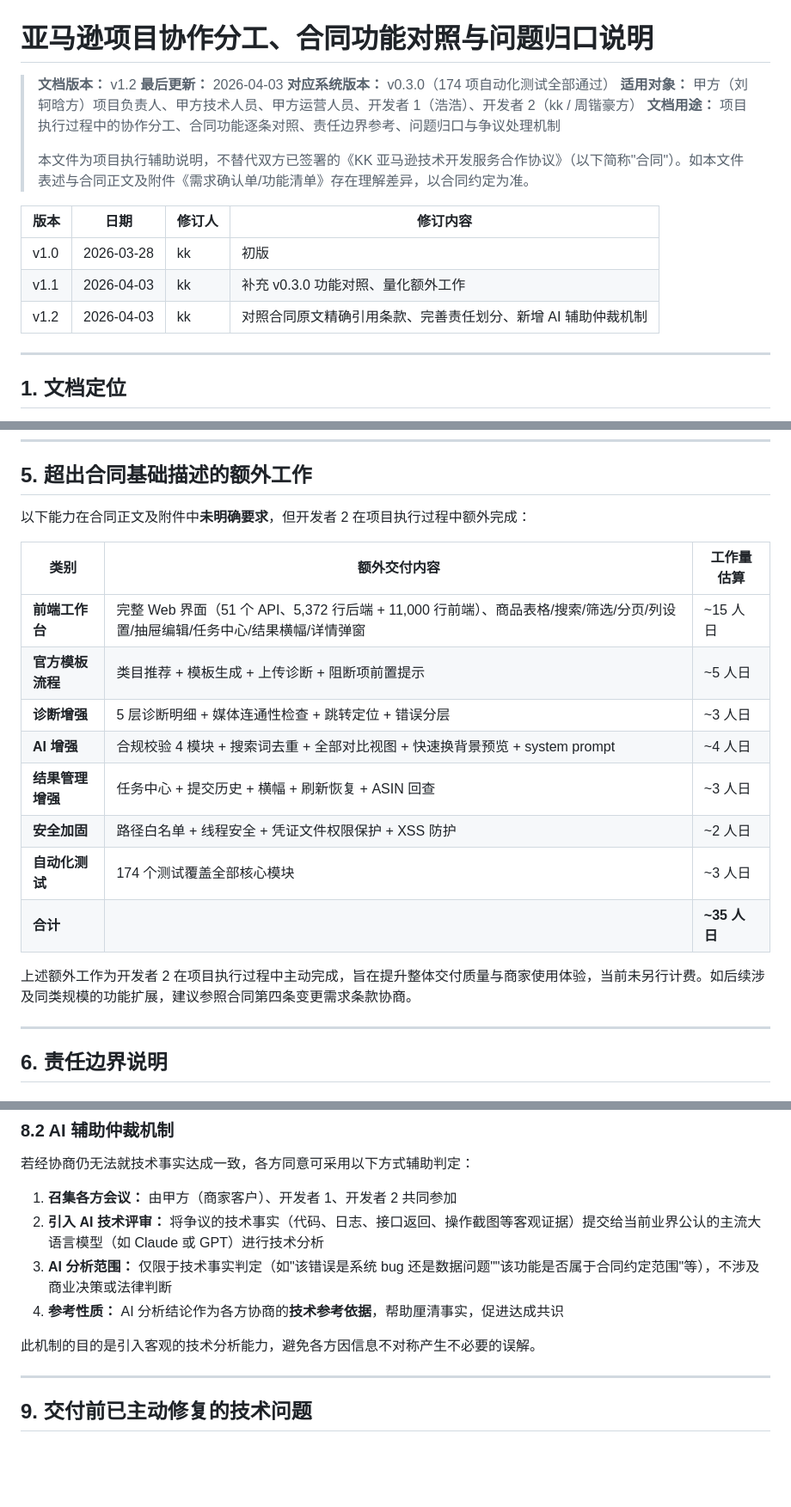
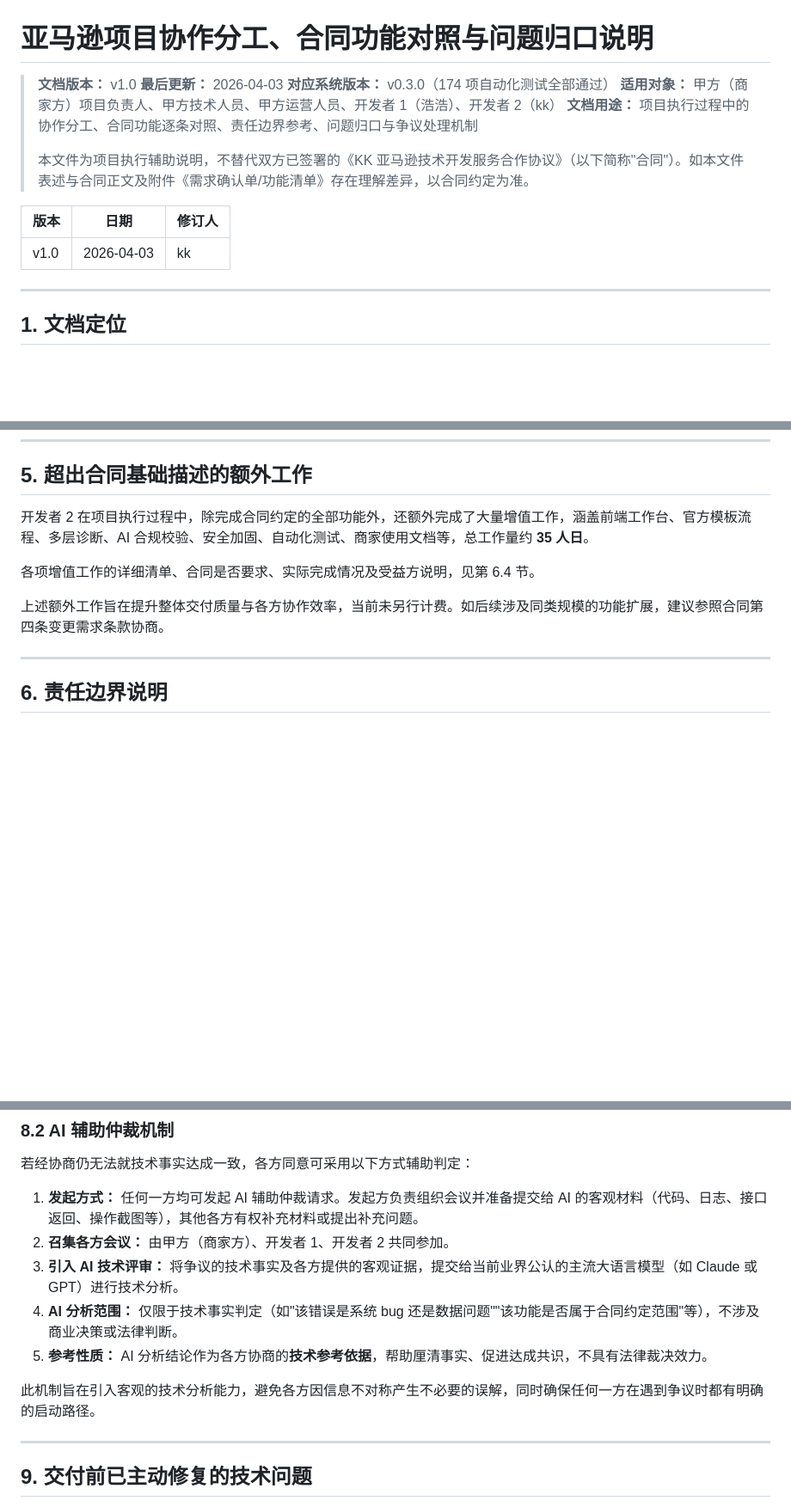
Before and after one commit to kk43994/amazon-listing-tool-v2-8, a Markdown page: docs/项目协作分工、合同功能对照与问题归口说明.md, 3 parts joined by grey strips. Shown at 86% size. GitHub-like rendering; blank space fills up the shorter version.

Commit message:
docs: v1.0 定稿——去真名、合并重复、仲裁发起机制、验收签字行
Co-Authored-By: Claude Opus 4.6 (1M context) <noreply@anthropic.com>

```diff
--- a/docs/项目协作分工、合同功能对照与问题归口说明.md
+++ b/docs/项目协作分工、合同功能对照与问题归口说明.md
@@ -1,18 +1,16 @@
 # 亚马逊项目协作分工、合同功能对照与问题归口说明
 
-> **文档版本：** v1.2
+> **文档版本：** v1.0
 > **最后更新：** 2026-04-03
 > **对应系统版本：** v0.3.0（174 项自动化测试全部通过）
-> **适用对象：** 甲方（刘轲晗方）项目负责人、甲方技术人员、甲方运营人员、开发者 1（浩浩）、开发者 2（kk / 周锴豪方）
+> **适用对象：** 甲方（商家方）项目负责人、甲方技术人员、甲方运营人员、开发者 1（浩浩）、开发者 2（kk）
 > **文档用途：** 项目执行过程中的协作分工、合同功能逐条对照、责任边界参考、问题归口与争议处理机制
 >
 > 本文件为项目执行辅助说明，不替代双方已签署的《KK 亚马逊技术开发服务合作协议》（以下简称"合同"）。如本文件表述与合同正文及附件《需求确认单/功能清单》存在理解差异，以合同约定为准。
 
-| 版本 | 日期 | 修订人 | 修订内容 |
-|------|------|--------|---------|
-| v1.0 | 2026-03-28 | kk | 初版 |
-| v1.1 | 2026-04-03 | kk | 补充 v0.3.0 功能对照、量化额外工作 |
-| v1.2 | 2026-04-03 | kk | 对照合同原文精确引用条款、完善责任划分、新增 AI 辅助仲裁机制 |
+| 版本 | 日期 | 修订人 |
+|------|------|--------|
+| v1.0 | 2026-04-03 | kk |
 
 ---
 
@@ -176,20 +174,11 @@
 
 ## 5. 超出合同基础描述的额外工作
 
-以下能力在合同正文及附件中**未明确要求**，但开发者 2 在项目执行过程中额外完成：
+开发者 2 在项目执行过程中，除完成合同约定的全部功能外，还额外完成了大量增值工作，涵盖前端工作台、官方模板流程、多层诊断、AI 合规校验、安全加固、自动化测试、商家使用文档等，总工作量约 **35 人日**。
 
-| 类别 | 额外交付内容 | 工作量估算 |
-|------|------------|-----------|
-| **前端工作台** | 完整 Web 界面（51 个 API、5,372 行后端 + 11,000 行前端）、商品表格/搜索/筛选/分页/列设置/抽屉编辑/任务中心/结果横幅/详情弹窗 | ~15 人日 |
-| **官方模板流程** | 类目推荐 + 模板生成 + 上传诊断 + 阻断项前置提示 | ~5 人日 |
-| **诊断增强** | 5 层诊断明细 + 媒体连通性检查 + 跳转定位 + 错误分层 | ~3 人日 |
-| **AI 增强** | 合规校验 4 模块 + 搜索词去重 + 全部对比视图 + 快速换背景预览 + system prompt | ~4 人日 |
-| **结果管理增强** | 任务中心 + 提交历史 + 横幅 + 刷新恢复 + ASIN 回查 | ~3 人日 |
-| **安全加固** | 路径白名单 + 线程安全 + 凭证文件权限保护 + XSS 防护 | ~2 人日 |
-| **自动化测试** | 174 个测试覆盖全部核心模块 | ~3 人日 |
-| **合计** | | **~35 人日** |
+各项增值工作的详细清单、合同是否要求、实际完成情况及受益方说明，见第 6.4 节。
 
-上述额外工作为开发者 2 在项目执行过程中主动完成，旨在提升整体交付质量与商家使用体验，当前未另行计费。如后续涉及同类规模的功能扩展，建议参照合同第四条变更需求条款协商。
+上述额外工作旨在提升整体交付质量与各方协作效率，当前未另行计费。如后续涉及同类规模的功能扩展，建议参照合同第四条变更需求条款协商。
 
 ---
 
@@ -311,12 +300,13 @@
 
 若经协商仍无法就技术事实达成一致，各方同意可采用以下方式辅助判定：
 
-1. **召集各方会议：** 由甲方（商家客户）、开发者 1、开发者 2 共同参加
-2. **引入 AI 技术评审：** 将争议的技术事实（代码、日志、接口返回、操作截图等客观证据）提交给当前业界公认的主流大语言模型（如 Claude 或 GPT）进行技术分析
-3. **AI 分析范围：** 仅限于技术事实判定（如"该错误是系统 bug 还是数据问题""该功能是否属于合同约定范围"等），不涉及商业决策或法律判断
-4. **参考性质：** AI 分析结论作为各方协商的**技术参考依据**，帮助厘清事实，促进达成共识
+1. **发起方式：** 任何一方均可发起 AI 辅助仲裁请求。发起方负责组织会议并准备提交给 AI 的客观材料（代码、日志、接口返回、操作截图等），其他各方有权补充材料或提出补充问题。
+2. **召集各方会议：** 由甲方（商家方）、开发者 1、开发者 2 共同参加。
+3. **引入 AI 技术评审：** 将争议的技术事实及各方提供的客观证据，提交给当前业界公认的主流大语言模型（如 Claude 或 GPT）进行技术分析。
+4. **AI 分析范围：** 仅限于技术事实判定（如"该错误是系统 bug 还是数据问题""该功能是否属于合同约定范围"等），不涉及商业决策或法律判断。
+5. **参考性质：** AI 分析结论作为各方协商的**技术参考依据**，帮助厘清事实、促进达成共识，不具有法律裁决效力。
 
-此机制的目的是引入客观的技术分析能力，避免各方因信息不对称产生不必要的误解。
+此机制旨在引入客观的技术分析能力，避免各方因信息不对称产生不必要的误解，同时确保任何一方在遇到争议时都有明确的启动路径。
 
 ---
 
```
Also changed, not shown: other parts of docs/项目协作分工、合同功能对照与问题归口说明.md (+8 -0 lines).
